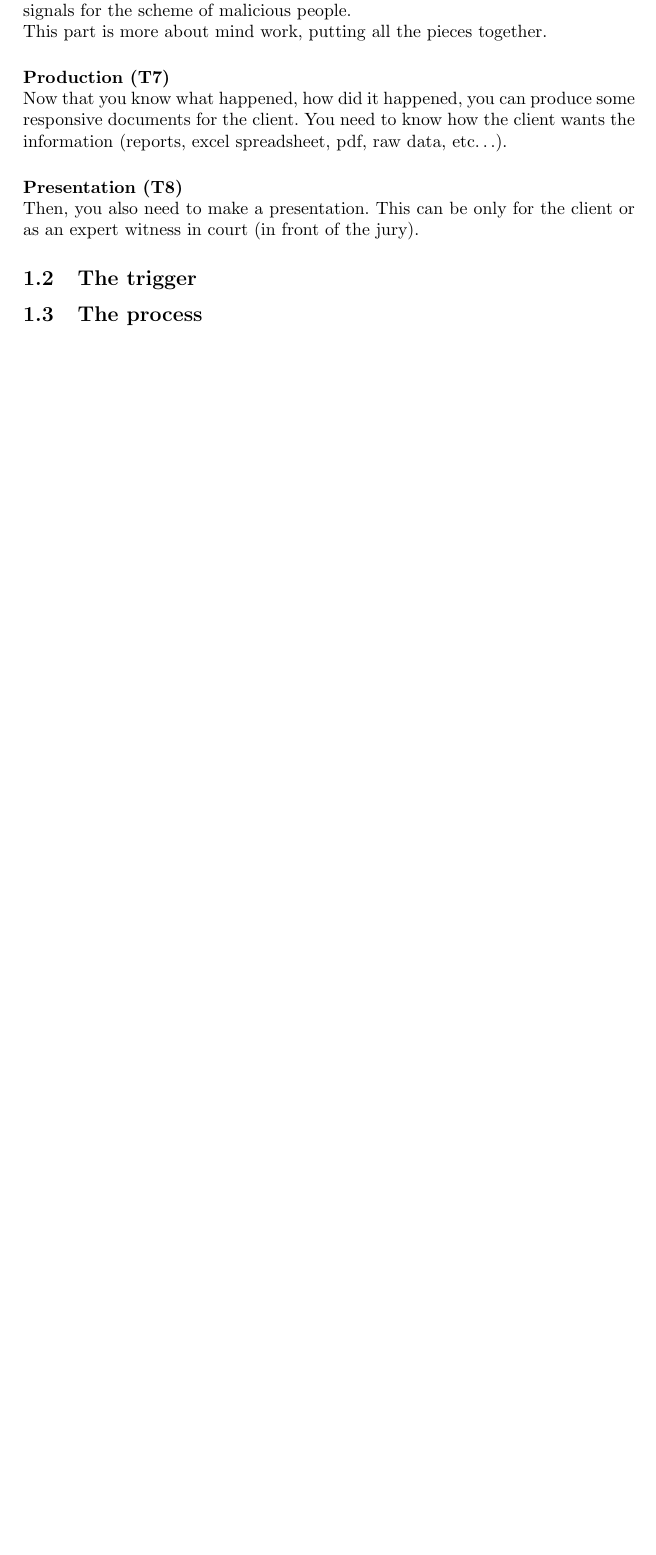
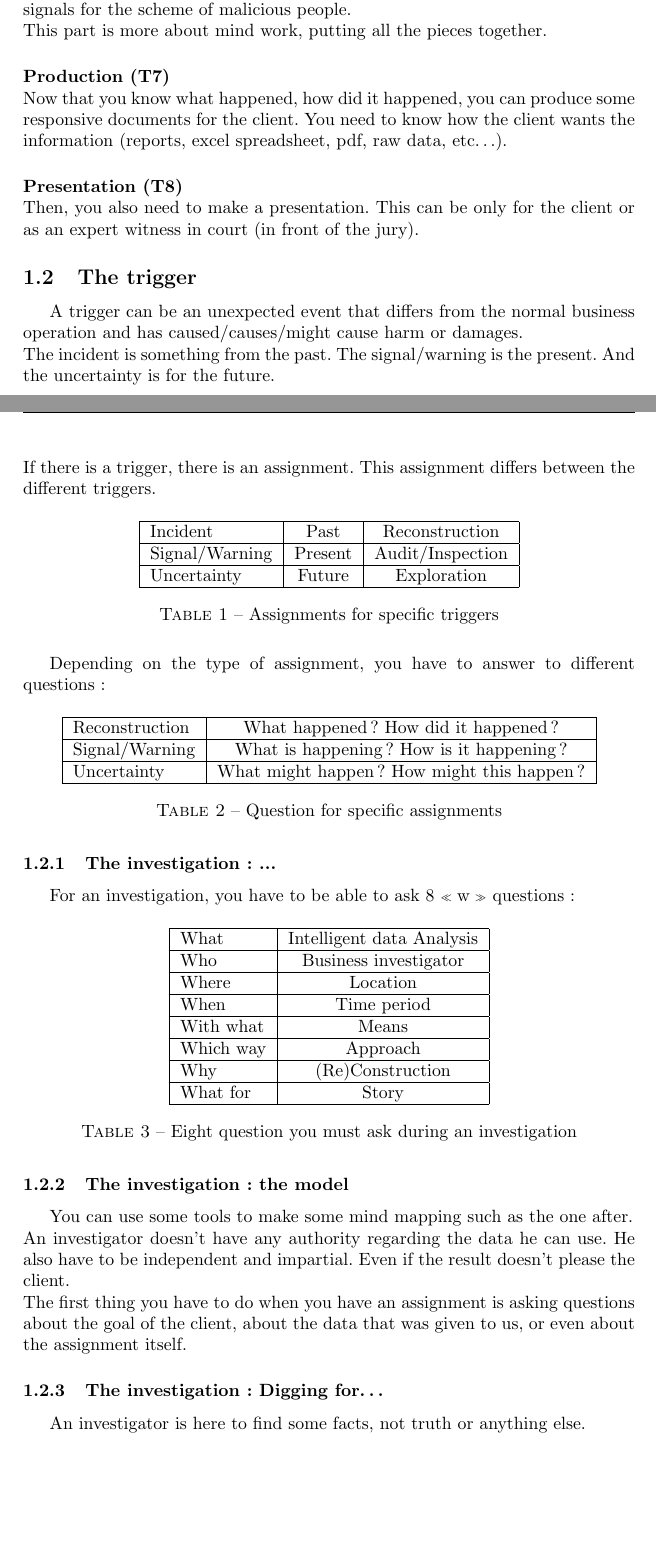
Before and after one commit to BlackyFox/5A, a LaTeX paper (Technical and legal aspects of security/Prise de notes/Technical_and_legal_security.tex, which reads Technical and legal aspects of security/Prise de notes/part1.tex): part of page 5 of 6 before the commit and two parts of pages 5 and 6 of 8 after it, the two joined at a grey line, cut so that both start at the same text, the shorter picture padded with empty space. Compiled offline with pdfLaTeX.

Commit message:
Forensic before lunch

```diff
--- a/Technical and legal aspects of security/Prise de notes/part1.tex
+++ b/Technical and legal aspects of security/Prise de notes/part1.tex
@@ -49,4 +49,51 @@ Now that you know what happened, how did it happened, you can produce some respo
 \paragraph{Presentation (T8)}~\\
 Then, you also need to make a presentation. This can be only for the client or as an expert witness in court (in front of the jury).
 \subsection{The trigger}
-
+A trigger can be an unexpected event that differs from the normal business operation and has caused/causes/might cause harm or damages.\\
+The incident is something from the past. The signal/warning is the present. And the uncertainty is for the future.\\
+If there is a trigger, there is an assignment. This assignment differs between the different triggers.
+\begin{table}[H]
+ \centering
+ \begin{tabular}{|l|c|c|}
+ \hline
+  Incident & Past & Reconstruction\\\hline
+  Signal/Warning & Present & Audit/Inspection\\\hline
+  Uncertainty & Future & Exploration\\\hline
+ \end{tabular}
+ \caption{Assignments for specific triggers}
+\end{table}
+Depending on the type of assignment, you have to answer to different questions :
+\begin{table}[H]
+ \centering
+ \begin{tabular}{|l|c|}
+ \hline
+  Reconstruction & What happened? How did it happened?\\\hline
+  Signal/Warning & What is happening? How is it happening?\\\hline
+  Uncertainty & What might happen? How might this happen?\\\hline
+ \end{tabular}
+ \caption{Question for specific assignments}
+\end{table}
+\subsubsection{The investigation : ...}
+For an investigation, you have to be able to ask 8 \enquote{w} questions :
+\begin{table}[H]
+ \centering
+ \begin{tabular}{|l|c|}
+ \hline
+  What & Intelligent data Analysis\\\hline
+  Who & Business investigator\\\hline
+  Where & Location\\\hline
+  When & Time period\\\hline
+  With what & Means\\\hline
+  Which way & Approach\\\hline
+  Why & (Re)Construction\\\hline
+  What for & Story\\\hline
+ \end{tabular}
+ \caption{Eight question you must ask during an investigation}
+\end{table}
+\subsubsection{The investigation: the model}
+You can use some tools to make some mind mapping such as the one after.\\
+An investigator doesn't have any authority regarding the data he can use. He also have to be independent and impartial. Even if the result doesn't please the client.\\
+The first thing you have to do when you have an assignment is asking questions about the goal of the client, about the data that was given to us, or even about the assignment itself.
+\subsubsection{The investigation: Digging for\ldots}
+An investigator is here to find some facts, not truth or anything else.\\
+\subsection{The job}
```
Also changed, not shown: Technical and legal aspects of security/Prise de notes/Technical_and_legal_security.pdf, Technical and legal aspects of security/Prise de notes/part1.tex (14 more changed lines).
